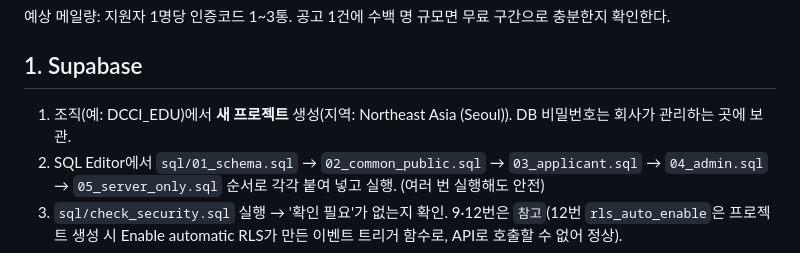
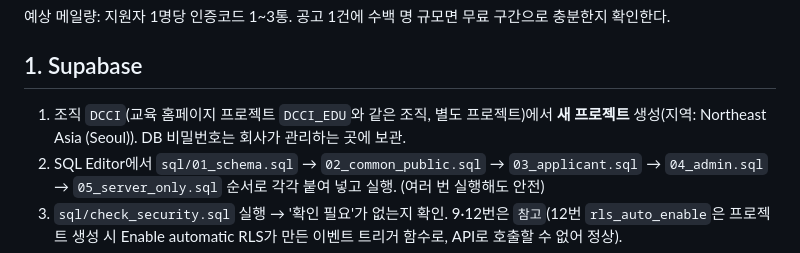
Before and after one commit to hitchkim84/dcci-recruit, a Markdown page: docs/SETUP.md, the part around the change. Rendered like a GitHub page.

Commit message:
설정 문서: Supabase 조직 이름 DCCI 반영
Co-Authored-By: Claude Opus 5.5 <noreply@anthropic.com>
Claude-Session: https://claude.ai/code/session_01Ff5f2NQYa9WjxRNAoEXKsB

```diff
--- a/docs/SETUP.md
+++ b/docs/SETUP.md
@@ -15,7 +15,7 @@
 예상 메일량: 지원자 1명당 인증코드 1~3통. 공고 1건에 수백 명 규모면 무료 구간으로 충분한지 확인한다.
 
 ## 1. Supabase
-1. 조직(예: DCCI_EDU)에서 **새 프로젝트** 생성(지역: Northeast Asia (Seoul)). DB 비밀번호는 회사가 관리하는 곳에 보관.
+1. 조직 `DCCI`(교육 홈페이지 프로젝트 `DCCI_EDU`와 같은 조직, 별도 프로젝트)에서 **새 프로젝트** 생성(지역: Northeast Asia (Seoul)). DB 비밀번호는 회사가 관리하는 곳에 보관.
 2. SQL Editor에서 `sql/01_schema.sql` → `02_common_public.sql` → `03_applicant.sql` → `04_admin.sql` → `05_server_only.sql` 순서로 각각 붙여 넣고 실행. (여러 번 실행해도 안전)
 3. `sql/check_security.sql` 실행 → '확인 필요'가 없는지 확인. 9·12번은 `참고`(12번 `rls_auto_enable`은 프로젝트 생성 시 Enable automatic RLS가 만든 이벤트 트리거 함수로, API로 호출할 수 없어 정상).
 4. **Authentication → Sign In / Providers → Email**
```
